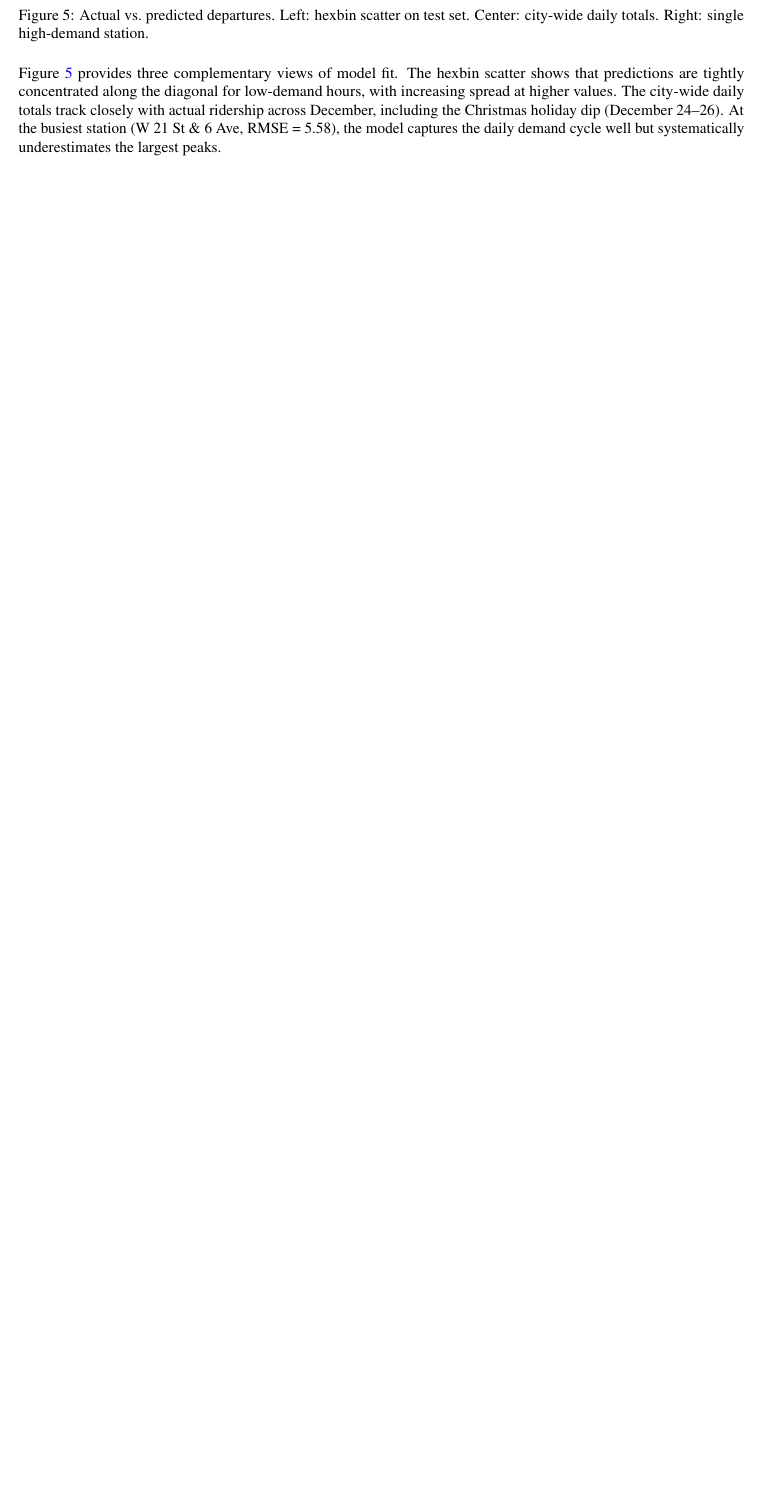
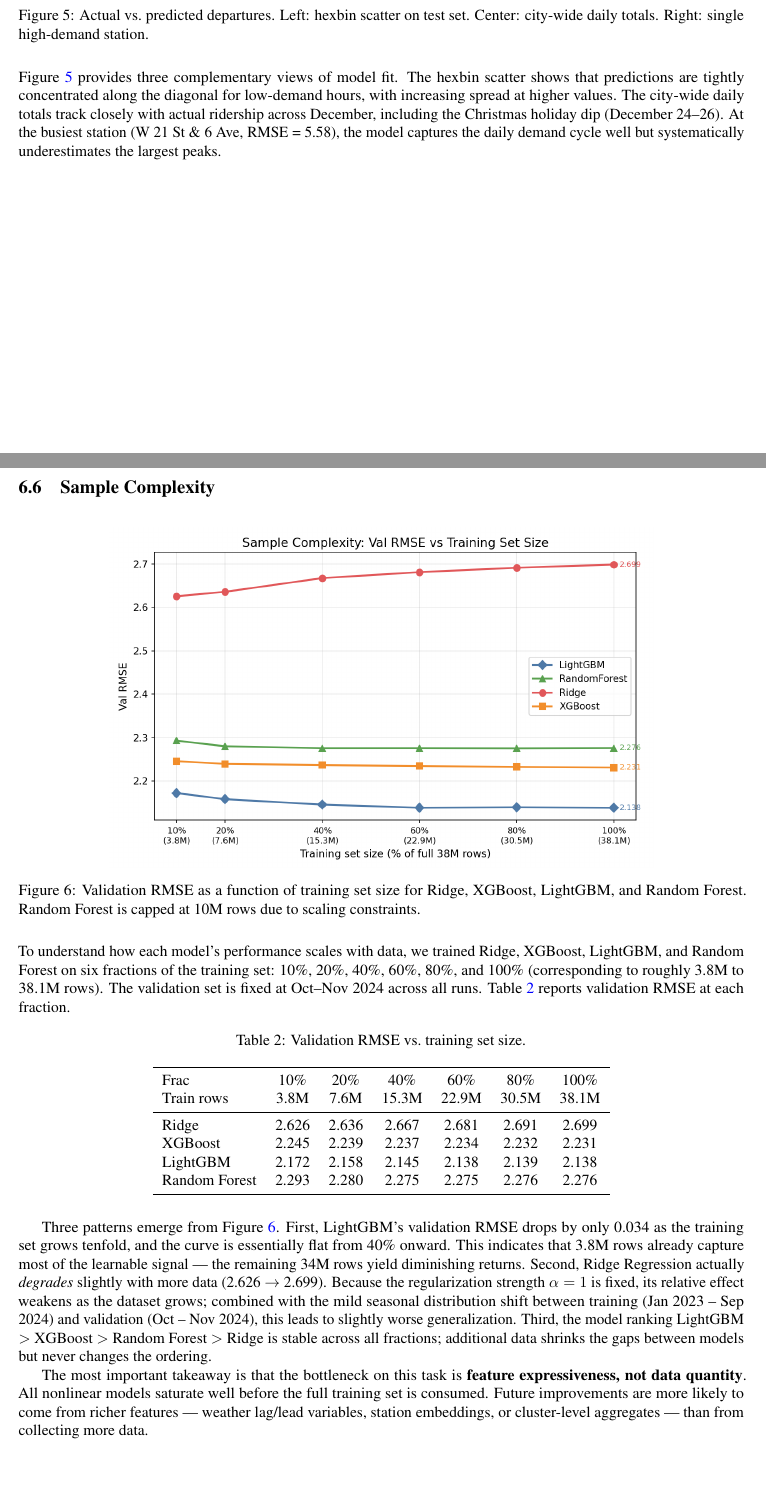
Before and after one commit to HuijingCong322/03project, a LaTeX paper (report/report.tex): part of page 7 of 8 before the commit and two parts of pages 7 and 8 of 9 after it, the two joined at a grey line, cut so that both start at the same text, the shorter picture padded with empty space. Compiled offline with pdfLaTeX.

Commit message:
Add Sample Complexity subsection to report

```diff
--- a/report/report.tex
+++ b/report/report.tex
@@ -362,6 +362,61 @@ including the Christmas holiday dip (December 24--26). At the busiest station
 (W~21~St~\&~6~Ave, RMSE = 5.58), the model captures the daily demand cycle
 well but systematically underestimates the largest peaks.
 
+\subsection{Sample Complexity}
+
+\begin{figure}[H]
+  \centering
+  \includegraphics[width=0.75\linewidth]{../results/sample_complexity.png}
+  \caption{Validation RMSE as a function of training set size for Ridge,
+           XGBoost, LightGBM, and Random Forest. Random Forest is capped at
+           10M rows due to scaling constraints.}
+  \label{fig:sample}
+\end{figure}
+
+To understand how each model's performance scales with data, we trained
+Ridge, XGBoost, LightGBM, and Random Forest on six fractions of the training
+set: 10\%, 20\%, 40\%, 60\%, 80\%, and 100\% (corresponding to roughly
+3.8M to 38.1M rows). The validation set is fixed at Oct--Nov 2024 across all
+runs. Table~\ref{tab:sample} reports validation RMSE at each fraction.
+
+\begin{table}[H]
+\centering
+\caption{Validation RMSE vs.\ training set size.}
+\label{tab:sample}
+\begin{tabular}{lcccccc}
+\toprule
+Frac & 10\% & 20\% & 40\% & 60\% & 80\% & 100\% \\
+Train rows & 3.8M & 7.6M & 15.3M & 22.9M & 30.5M & 38.1M \\
+\midrule
+Ridge        & 2.626 & 2.636 & 2.667 & 2.681 & 2.691 & 2.699 \\
+XGBoost      & 2.245 & 2.239 & 2.237 & 2.234 & 2.232 & 2.231 \\
+LightGBM     & 2.172 & 2.158 & 2.145 & 2.138 & 2.139 & 2.138 \\
+Random Forest & 2.293 & 2.280 & 2.275 & 2.275 & 2.276 & 2.276 \\
+\bottomrule
+\end{tabular}
+\end{table}
+
+Three patterns emerge from Figure~\ref{fig:sample}. First, LightGBM's
+validation RMSE drops by only 0.034 as the training set grows tenfold,
+and the curve is essentially flat from 40\% onward. This indicates that
+3.8M rows already capture most of the learnable signal --- the remaining
+34M rows yield diminishing returns. Second, Ridge Regression actually
+\emph{degrades} slightly with more data (2.626 $\rightarrow$ 2.699). Because
+the regularization strength $\alpha=1$ is fixed, its relative effect weakens
+as the dataset grows; combined with the mild seasonal distribution shift
+between training (Jan 2023 -- Sep 2024) and validation (Oct -- Nov 2024),
+this leads to slightly worse generalization. Third, the model ranking
+LightGBM $>$ XGBoost $>$ Random Forest $>$ Ridge is stable across all
+fractions; additional data shrinks the gaps between models but never
+changes the ordering.
+
+The most important takeaway is that the bottleneck on this task is
+\textbf{feature expressiveness, not data quantity}. All nonlinear models
+saturate well before the full training set is consumed. Future improvements
+are more likely to come from richer features --- weather lag/lead variables,
+station embeddings, or cluster-level aggregates --- than from collecting
+more data.
+
 % ── 7. Conclusion ─────────────────────────────────────────────────────────────
 \section{Conclusion}
 
```
